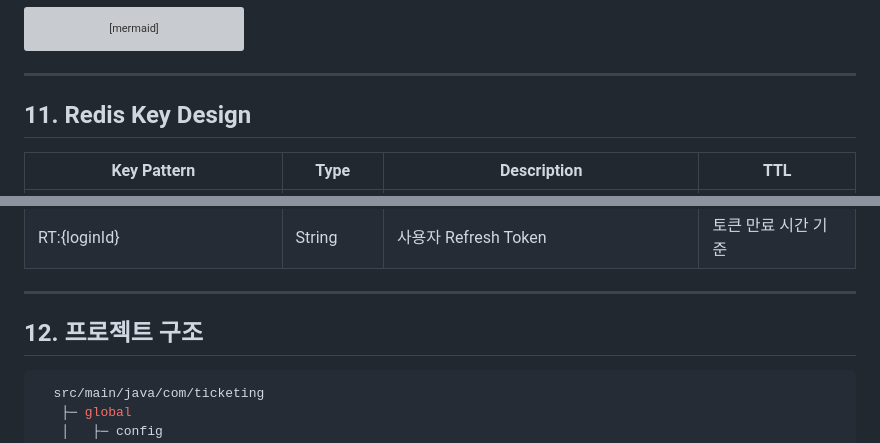
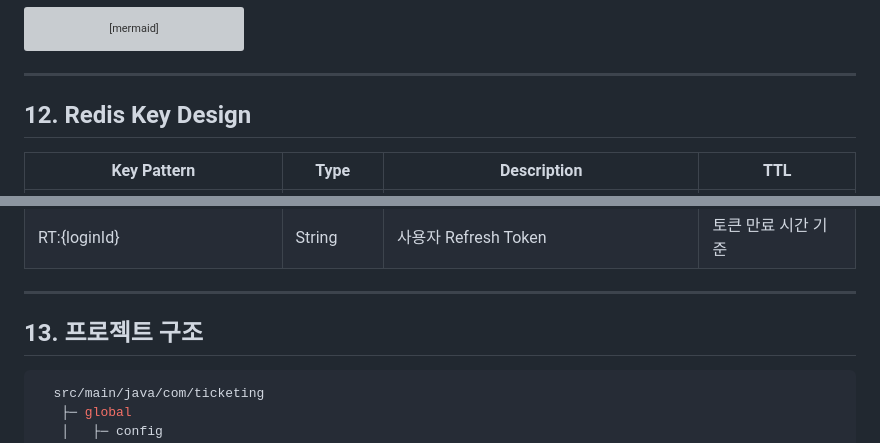
Before and after one commit to tjdgusghkd/ticketing-system, a Markdown page: README.md, 2 parts joined by grey strips. Rendered like a GitHub page; grey boxes are pictures that could not be loaded.

````diff
--- a/README.md
+++ b/README.md
@@ -270,7 +333,7 @@ Login
   ```
   ---
 
-  ## 11. Redis Key Design
+  ## 12. Redis Key Design
 
   | Key Pattern | Type | Description | TTL |
   |---|---|---|---|
@@ -283,7 +346,7 @@ Login
 
   ---
 
-  ## 12. 프로젝트 구조
+  ## 13. 프로젝트 구조
 
 ```bash
   src/main/java/com/ticketing
````
Also changed, not shown: other parts of README.md (+71 -4 lines).
